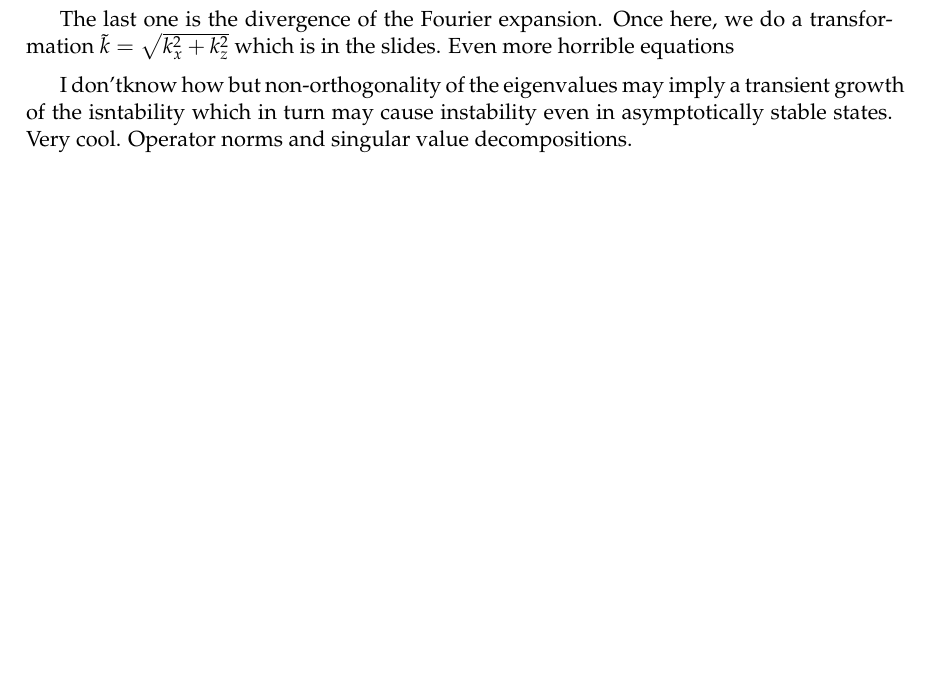
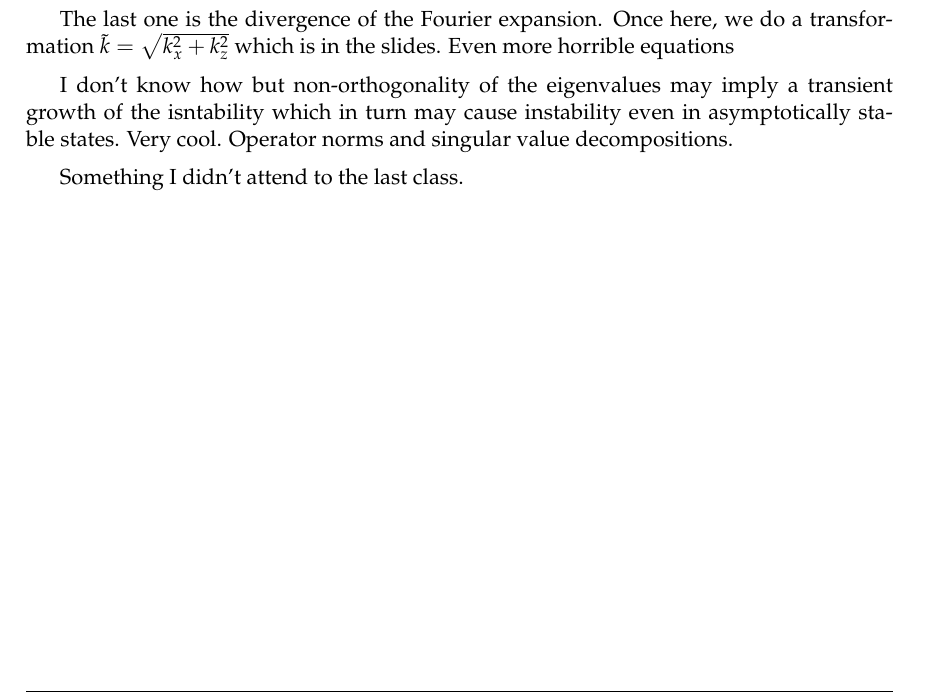
Before and after one commit to gjulianm/cse-notes, a LaTeX document (Instability/Instability.tex): part of page 16 of 19, cut so that both start at the same text, the shorter picture padded with empty space. Compiled offline with pdfLaTeX.

Commit message:
Thingies instab

```diff
--- a/Instability/Instability.tex
+++ b/Instability/Instability.tex
@@ -402,7 +402,9 @@ Our base flow is $\vu = u(y) \ve_x$. Then we add a perturbation $u'$.  Equations
 
 The last one is the divergence of the Fourier expansion. Once here, we do a transformation $\tilde{k} = \sqrt{k_x^2 + k_z^2}$ which is in the slides. Even more horrible equations
 
-I don'tknow how but non-orthogonality of the eigenvalues may imply a transient growth of the isntability which in turn may cause instability even in asymptotically stable states. Very cool. Operator norms and singular value decompositions.
+I don't know how but non-orthogonality of the eigenvalues may imply a transient growth of the isntability which in turn may cause instability even in asymptotically stable states. Very cool. Operator norms and singular value decompositions.
+
+Something I didn't attend to the last class.
 
 \appendix
 
```
